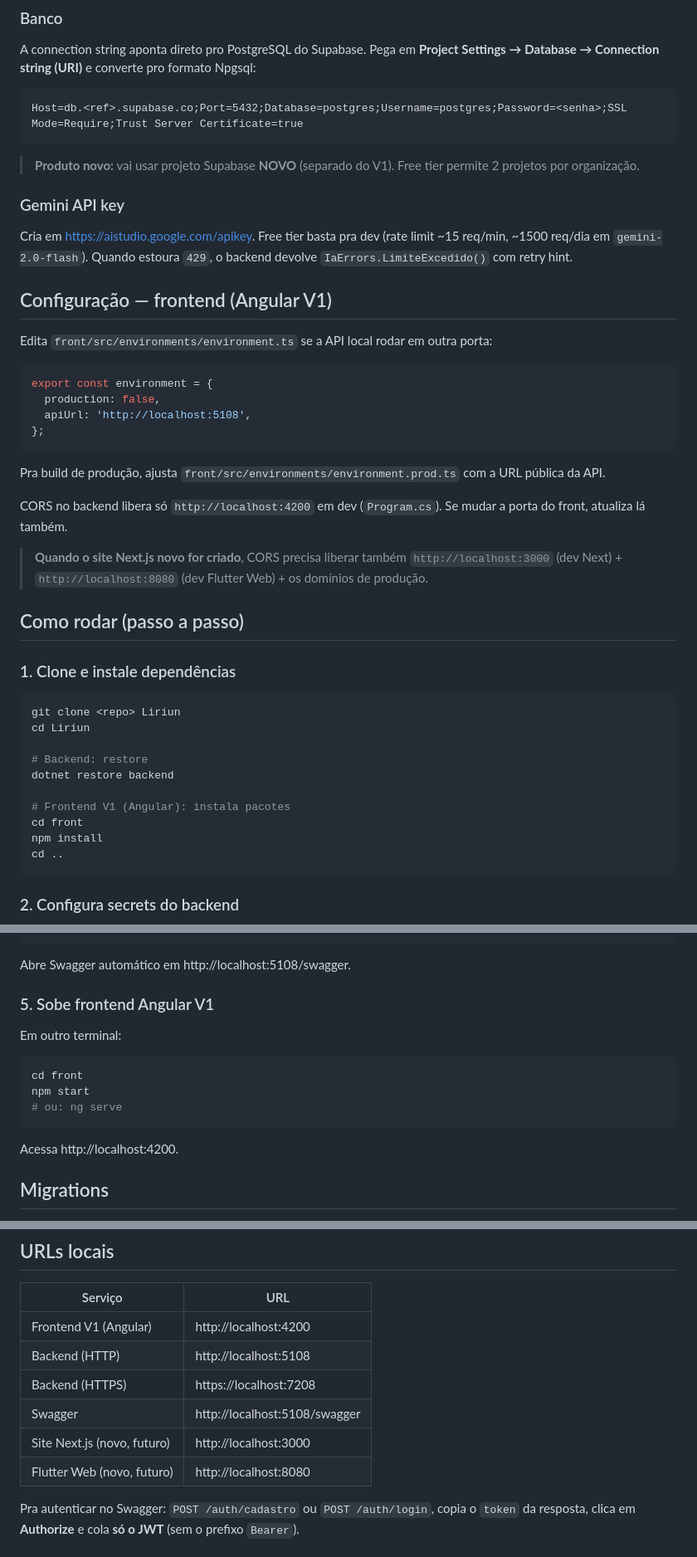
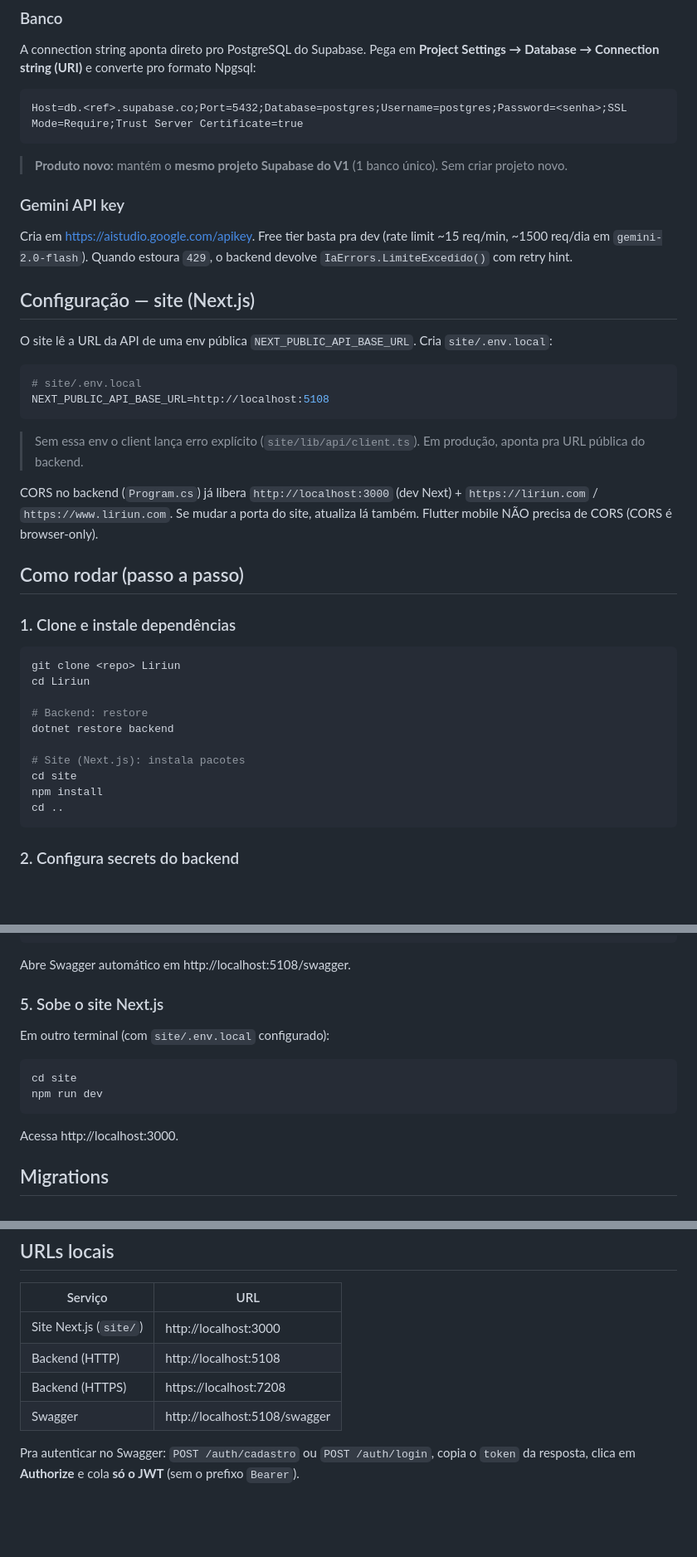
Before and after one commit to TozakiMoreira/liriun, a Markdown page: README.md, 3 parts joined by grey strips. Shown at 83% size. GitHub-like rendering; blank space fills up the shorter version.

````diff
--- a/README.md
+++ b/README.md
@@ -179,28 +192,24 @@ A connection string aponta direto pro PostgreSQL do Supabase. Pega em **Project
 Host=db.<ref>.supabase.co;Port=5432;Database=postgres;Username=postgres;Password=<senha>;SSL Mode=Require;Trust Server Certificate=true
 ```
 
-> **Produto novo:** vai usar projeto Supabase **NOVO** (separado do V1). Free tier permite 2 projetos por organização.
+> **Produto novo:** mantém o **mesmo projeto Supabase do V1** (1 banco único). Sem criar projeto novo.
 
 ### Gemini API key
 
 Cria em https://aistudio.google.com/apikey. Free tier basta pra dev (rate limit ~15 req/min, ~1500 req/dia em `gemini-2.0-flash`). Quando estoura `429`, o backend devolve `IaErrors.LimiteExcedido()` com retry hint.
 
-## Configuração — frontend (Angular V1)
+## Configuração — site (Next.js)
 
-Edita `front/src/environments/environment.ts` se a API local rodar em outra porta:
+O site lê a URL da API de uma env pública `NEXT_PUBLIC_API_BASE_URL`. Cria `site/.env.local`:
 
-```ts
-export const environment = {
-  production: false,
-  apiUrl: 'http://localhost:5108',
-};
+```bash
+# site/.env.local
+NEXT_PUBLIC_API_BASE_URL=http://localhost:5108
 ```
 
-Pra build de produção, ajusta `front/src/environments/environment.prod.ts` com a URL pública da API.
+> Sem essa env o client lança erro explícito (`site/lib/api/client.ts`). Em produção, aponta pra URL pública do backend.
 
-CORS no backend libera só `http://localhost:4200` em dev (`Program.cs`). Se mudar a porta do front, atualiza lá também.
-
-> **Quando o site Next.js novo for criado**, CORS precisa liberar também `http://localhost:3000` (dev Next) + `http://localhost:8080` (dev Flutter Web) + os domínios de produção.
+CORS no backend (`Program.cs`) já libera `http://localhost:3000` (dev Next) + `https://liriun.com` / `https://www.liriun.com`. Se mudar a porta do site, atualiza lá também. Flutter mobile NÃO precisa de CORS (CORS é browser-only).
 
 ## Como rodar (passo a passo)
 
@@ -213,8 +222,8 @@ cd Liriun
 # Backend: restore
 dotnet restore backend
 
-# Frontend V1 (Angular): instala pacotes
-cd front
+# Site (Next.js): instala pacotes
+cd site
 npm install
 cd ..
 ```
@@ -240,17 +249,16 @@ dotnet run
 
 Abre Swagger automático em http://localhost:5108/swagger.
 
-### 5. Sobe frontend Angular V1
+### 5. Sobe o site Next.js
 
-Em outro terminal:
+Em outro terminal (com `site/.env.local` configurado):
 
 ```powershell
-cd front
-npm start
-# ou: ng serve
+cd site
+npm run dev
 ```
 
-Acessa http://localhost:4200.
+Acessa http://localhost:3000.
 
 ## Migrations
 
@@ -288,12 +296,10 @@ Testes da `Application` mockam `IGeminiService` e repos via Moq, não precisam d
 
 | Serviço | URL |
 |---------|-----|
-| Frontend V1 (Angular) | http://localhost:4200 |
+| Site Next.js (`site/`) | http://localhost:3000 |
 | Backend (HTTP) | http://localhost:5108 |
 | Backend (HTTPS) | https://localhost:7208 |
 | Swagger | http://localhost:5108/swagger |
-| Site Next.js (novo, futuro) | http://localhost:3000 |
-| Flutter Web (novo, futuro) | http://localhost:8080 |
 
 Pra autenticar no Swagger: `POST /auth/cadastro` ou `POST /auth/login`, copia o `token` da resposta, clica em **Authorize** e cola **só o JWT** (sem o prefixo `Bearer`).
 
````
Also changed, not shown: other parts of README.md (+57 -42 lines), docs/ESTRATEGIA_LIRIUN.md (+5 -4 lines).
